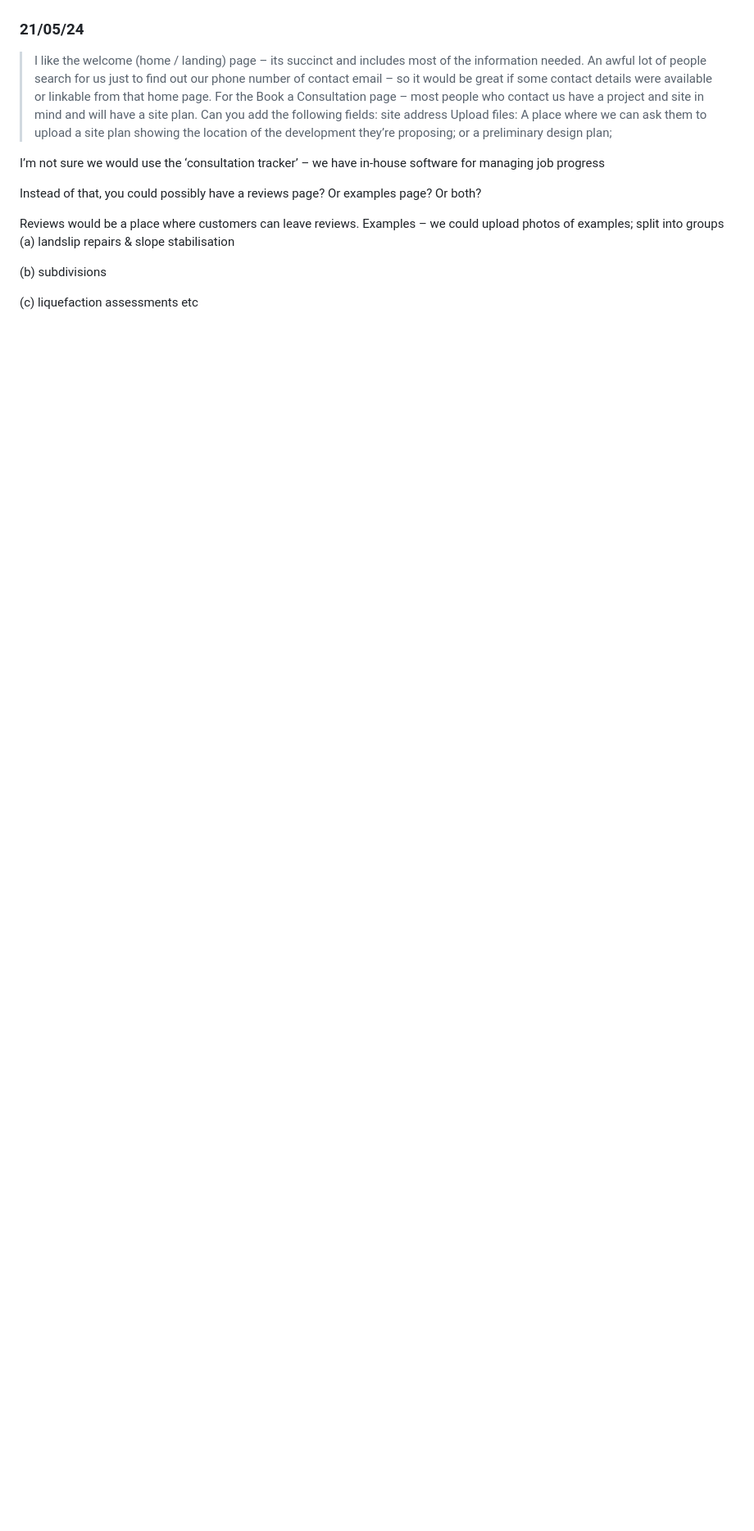
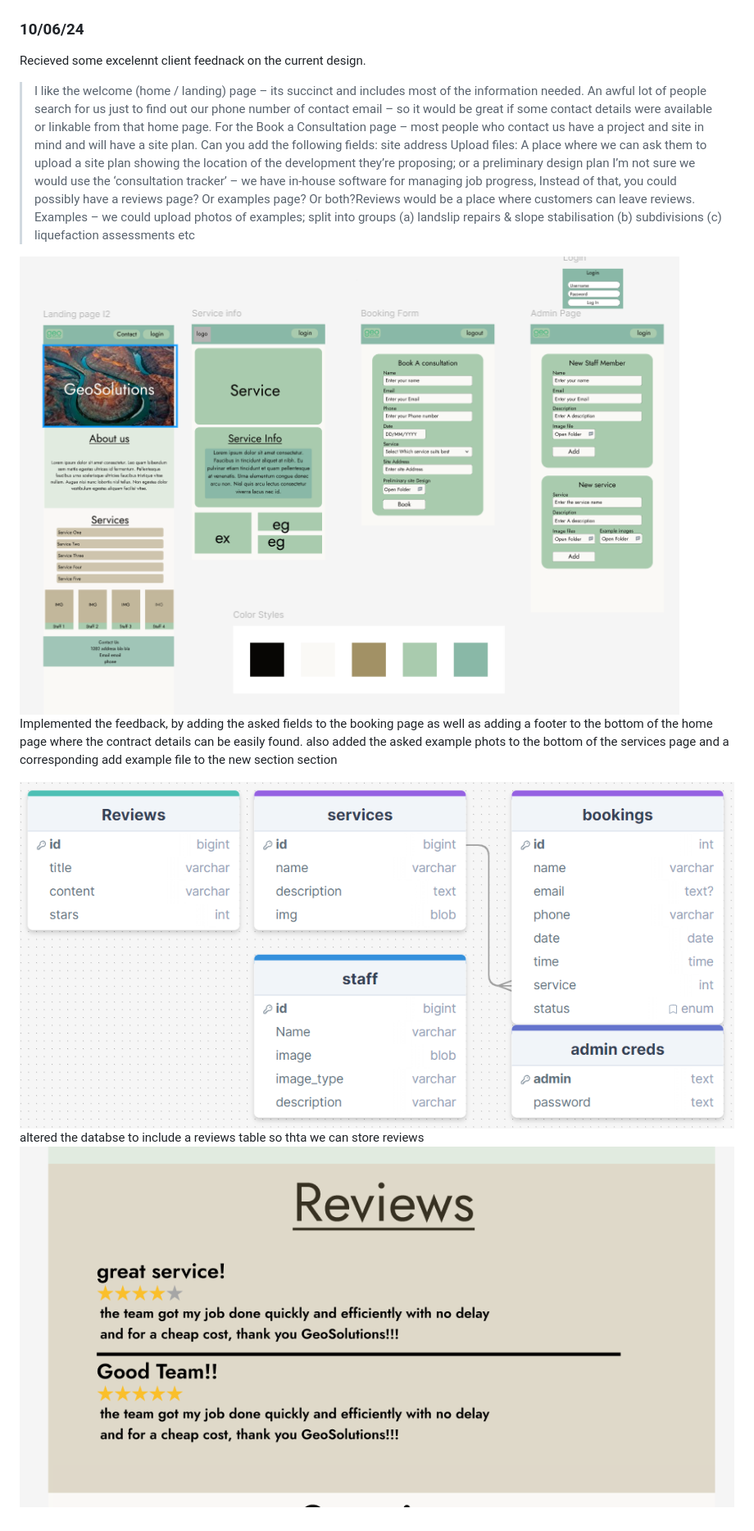
Before and after one commit to waimea-Ben/200Assesment, a Markdown page: Development.md, the part around the change. Shown: that part at 82% size. Drawn GitHub-style; pictures changed too: image-5.png (added), image-6.png (added), image.png (added); blank space fills up the shorter version.

Commit message:
reviews

```diff
--- a/Development.md
+++ b/Development.md
@@ -78,22 +78,21 @@ mainly in adding a better looking list with smoothed bars and a drop down at the
 ![Alt text](image-3.png)
 ![Alt text](image-4.png)
 
-### 21/05/24
-> I like the welcome (home / landing) page – its succinct and includes most of the information needed. An awful lot of people search for us just to find out our phone number of contact email – so it would be great if some contact details were available or linkable from that home page. For the Book a Consultation page – most people who contact us have a project and site in mind and will have a site plan.  Can you add the following fields: site address Upload files: A place where we can ask them to upload a site plan showing the location of the development they’re proposing; or a preliminary design plan;
+### 10/06/24
 
+Recieved some excelennt client feednack on the current design.
+> I like the welcome (home / landing) page – its succinct and includes most of the information needed. An awful lot of people search for us just to find out our phone number of contact email – so it would be great if some contact details were available or linkable from that home page. For the Book a Consultation page – most people who contact us have a project and site in mind and will have a site plan.  Can you add the following fields: site address
+>Upload files: A place where we can ask them to upload a site plan showing the location of the development they’re proposing; or a preliminary design plan
+> I’m not sure we would use the ‘consultation tracker’ – we have in-house software for managing job progress, Instead of that, you could possibly have a reviews page?  Or examples page?  Or both?Reviews would be a place where customers can leave reviews.
+>Examples – we could upload photos of examples; split into groups
+>(a) landslip repairs & slope stabilisation
+>(b) subdivisions
+>(c) liquefaction assessments etc
 
+![Alt text](image.png)
+Implemented the feedback, by adding the asked fields to the booking page as well as adding a footer to the bottom of the home page where the contract details can be easily found.
+also added the asked example phots to the bottom of the services page and a corresponding add example file to the new section section
 
-
-I’m not sure we would use the ‘consultation tracker’ – we have in-house software for managing job progress
-
-
-
-Instead of that, you could possibly have a reviews page?  Or examples page?  Or both?
-
-Reviews would be a place where customers can leave reviews.
-Examples – we could upload photos of examples; split into groups
-(a) landslip repairs & slope stabilisation
-
-(b) subdivisions
-
-(c) liquefaction assessments etc
+![Alt text](image-5.png)
+altered the databse to include a reviews table so thta we can store reviews
+![Alt text](image-6.png)
```
